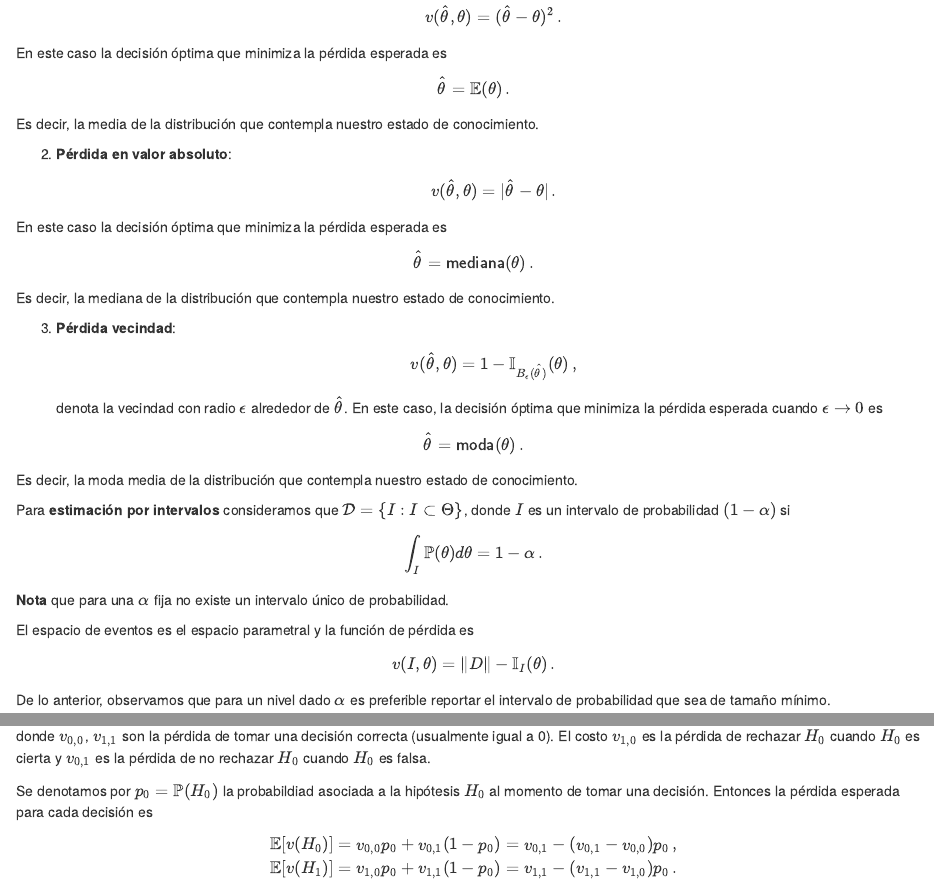
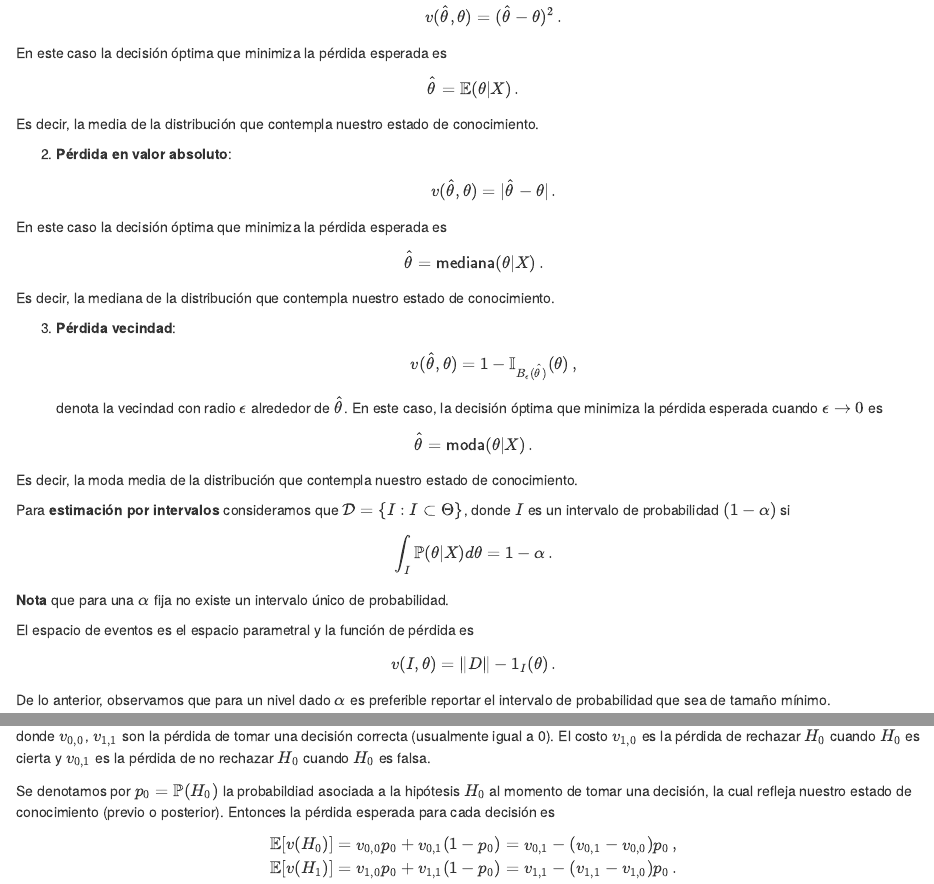
Before and after one commit to tereom/fundamentos-2021, an R Markdown document (10-intro-bayesiana.Rmd): the page in a window 1100 px wide, from 8030 px down, and a second part further down, joined at a grey line. Rendered offline with R 4.5, knitr and Pandoc, with nearby package versions; drawn as R Markdown's standard HTML page in place of the format the file asks for; code that draws random numbers runs with fixed seeds of ours; some code elsewhere in the file could not run offline.

Commit message:
arregla notación

```diff
--- a/10-intro-bayesiana.Rmd
+++ b/10-intro-bayesiana.Rmd
@@ -1445,7 +1445,7 @@ interés $\theta$. Ahora consideraremos casos puntuales:
 $$v(\hat \theta,\theta) = (\hat \theta- \theta)^2\,.$$
 
 En este caso la decisión óptima que minimiza la pérdida esperada es
-$$\hat \theta = \mathbb{E}(\theta)\,.$$
+$$\hat \theta = \mathbb{E}(\theta |X)\,.$$
 Es decir, la media de la distribución que contempla nuestro estado de
 conocimiento.
 
@@ -1453,7 +1453,7 @@ conocimiento.
 $$v(\hat \theta,\theta) = |\hat \theta- \theta|\,.$$
 
 En este caso la decisión óptima que minimiza la pérdida esperada es
-$$\hat \theta = \mathsf{mediana}(\theta)\,.$$
+$$\hat \theta = \mathsf{mediana}(\theta | X)\,.$$
 Es decir, la mediana de la distribución que contempla nuestro estado de
 conocimiento.
 
@@ -1463,20 +1463,20 @@ denota la vecindad con radio $\epsilon$ alrededor de $\hat \theta$.
 En este caso, la decisión óptima que minimiza la pérdida esperada
 cuando $\epsilon \rightarrow 0$ es
 
-$$\hat \theta = \mathsf{moda}(\theta)\,.$$
+$$\hat \theta = \mathsf{moda}(\theta|X)\,.$$
 Es decir, la moda media de la distribución que contempla nuestro estado de
 conocimiento.
 
 Para **estimación por intervalos** consideramos que $\mathcal{D} = \{
 I : I \subset \Theta\}$, donde $I$ es un intervalo de probabilidad
 $(1-\alpha)$ si
-$$ \int_{I}^{} \mathbb{P}(\theta)d\theta = 1 - \alpha\,.$$
+$$ \int_{I}^{} \mathbb{P}(\theta | X)d\theta = 1 - \alpha\,.$$
 
 **Nota** que para una $\alpha$ fija no existe un intervalo único de
 probabilidad.
 
 El espacio de eventos es el espacio parametral y la función de pérdida es
-$$v(I, \theta) = \|D\| - \mathbb{I}_I(\theta)\,.$$
+$$v(I, \theta) = \|D\| - 1_I(\theta)\,.$$
 De lo anterior, observamos que para un nivel dado $\alpha$ es preferible
 reportar el intervalo de probabilidad que sea de tamaño mínimo.
 
@@ -1506,9 +1506,10 @@ donde $v_{0,0}$, $v_{1,1}$ son la pérdida de tomar una decisión correcta
 cuando $H_0$ es cierta y $v_{0,1}$ es la pérdida de no rechazar $H_0$ cuando
 $H_0$ es falsa.
 
-Se denotamos por $p_0 = \mathbb{P}(H_0)$ la probabildiad asociada a la hipótesis $H_0$
-al momento de tomar una decisión. Entonces la pérdida esperada para cada decisión
-es
+Se denotamos por $p_0 = \mathbb{P}(H_0)$ la probabildiad asociada a la hipótesis
+$H_0$ al momento de tomar una decisión, la cual refleja nuestro estado de
+conocimiento (previo o posterior). Entonces la pérdida esperada para cada
+decisión es
 \begin{gather}
 \mathbb{E}[v(H_0)] = v_{0,0} p_0 + v_{0,1} (1 - p_0) = v_{0,1} - (v_{0,1}  - v_{0,0} ) p_0\,, \\
 \mathbb{E}[v(H_1)] = v_{1,0} p_0 + v_{1,1} (1 - p_0) = v_{1,1} - (v_{1,1}  - v_{1,0} ) p_0\,.
```
